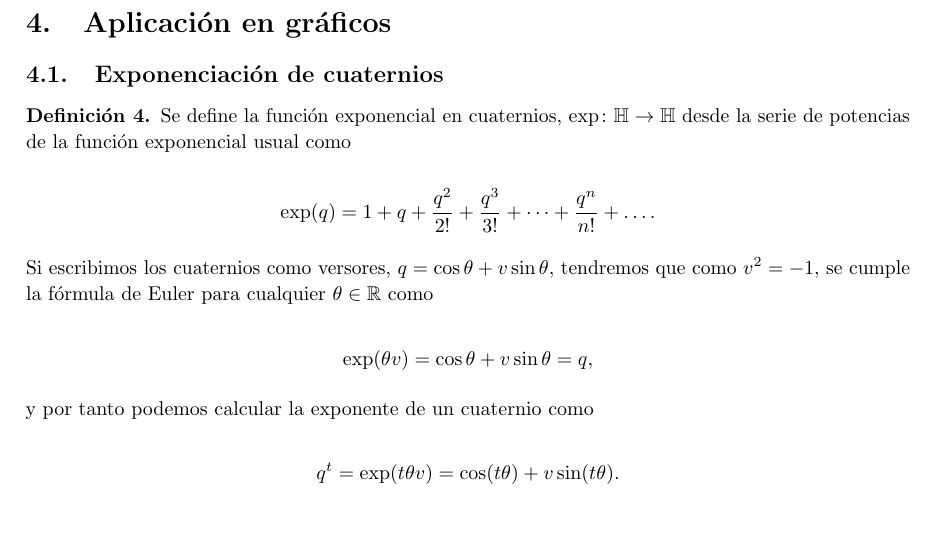
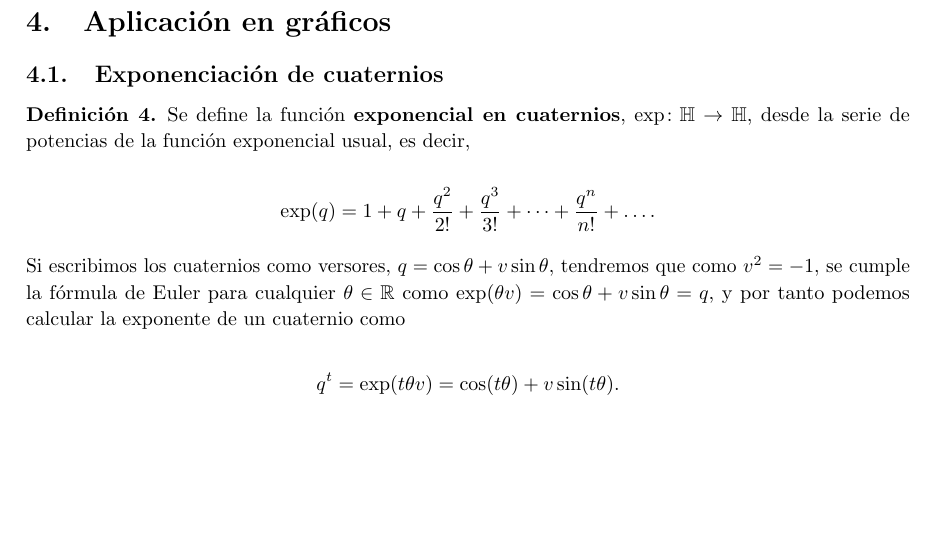
Before and after one commit to M42/representaciones, a LaTeX document (representaciones.tex): part of page 5 of 6, cut so that both start at the same text, the shorter picture padded with empty space. Compiled offline with pdfLaTeX.

Commit message:
pdf y cambios menores

```diff
--- a/representaciones.tex
+++ b/representaciones.tex
@@ -296,8 +296,8 @@ esfera tridimensional en $\mathbb{R}^4$.
 
 \subsection{Exponenciación de cuaternios}
 \begin{definition}
-  Se define la función exponencial en cuaternios, $\exp \colon \mathbb{H} \to \mathbb{H}$ desde
-  la serie de potencias de la función exponencial usual como
+  Se define la función \textbf{exponencial en cuaternios}, $\exp \colon \mathbb{H} \to \mathbb{H}$, desde
+  la serie de potencias de la función exponencial usual, es decir,
 
   \[
     \exp(q) =  1 + q + \frac{q^2}{2!} + \frac{q^3}{3!} + \dots + \frac{q^n}{n!} + \dots .
@@ -306,11 +306,7 @@ esfera tridimensional en $\mathbb{R}^4$.
 
 Si escribimos los cuaternios como versores, $q = \cos \theta + v \sin \theta$, tendremos que
 como $v^2 = -1$, se cumple la fórmula de Euler para cualquier $\theta \in \mathbb{R}$ como
-
-\[
-\exp(\theta v) = \cos \theta + v \sin \theta = q,
-\]
-
+$\exp(\theta v) = \cos \theta + v \sin \theta = q$,
 y por tanto podemos calcular la exponente de un cuaternio como
 
 \[
```
Also changed, not shown: representaciones.pdf.
